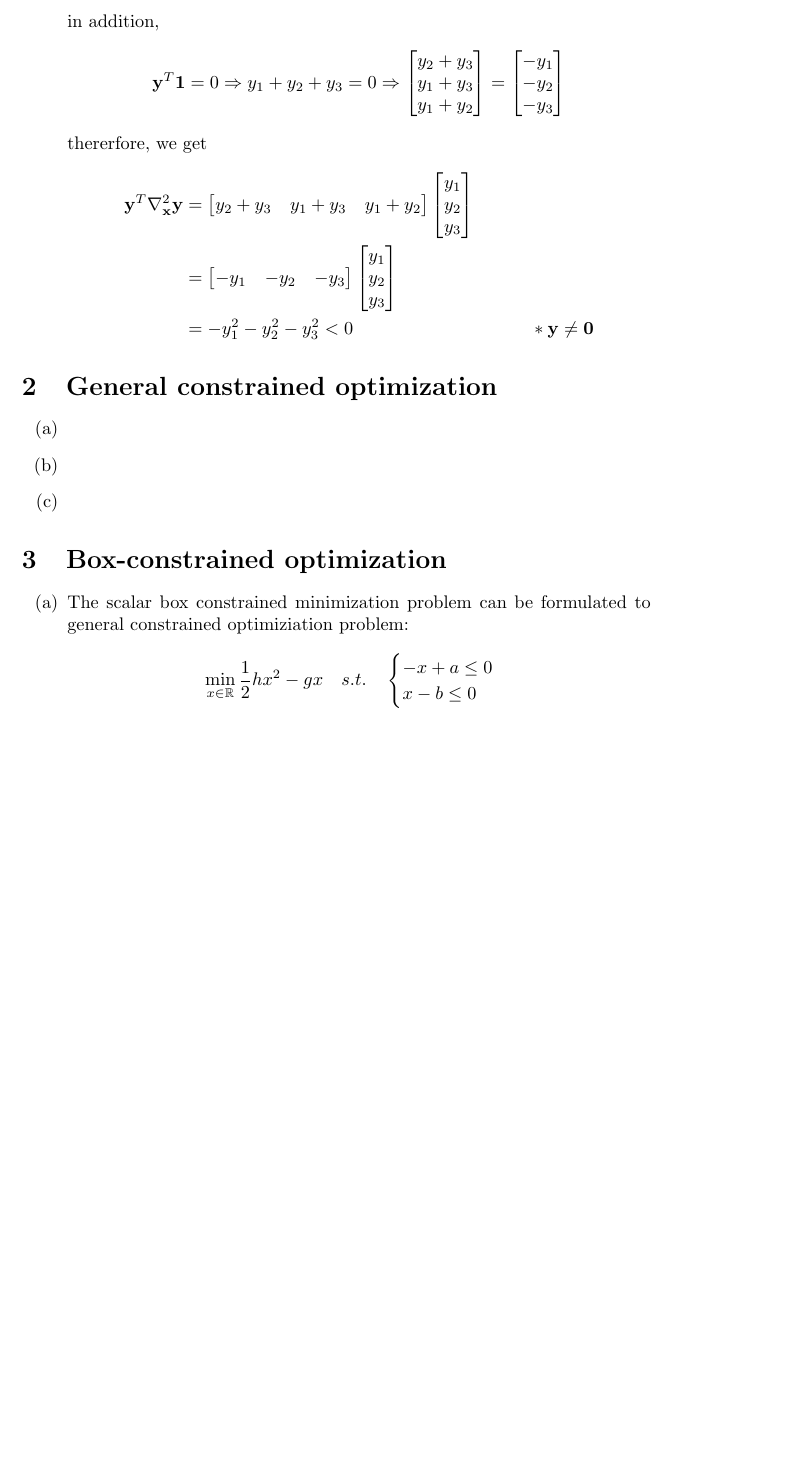
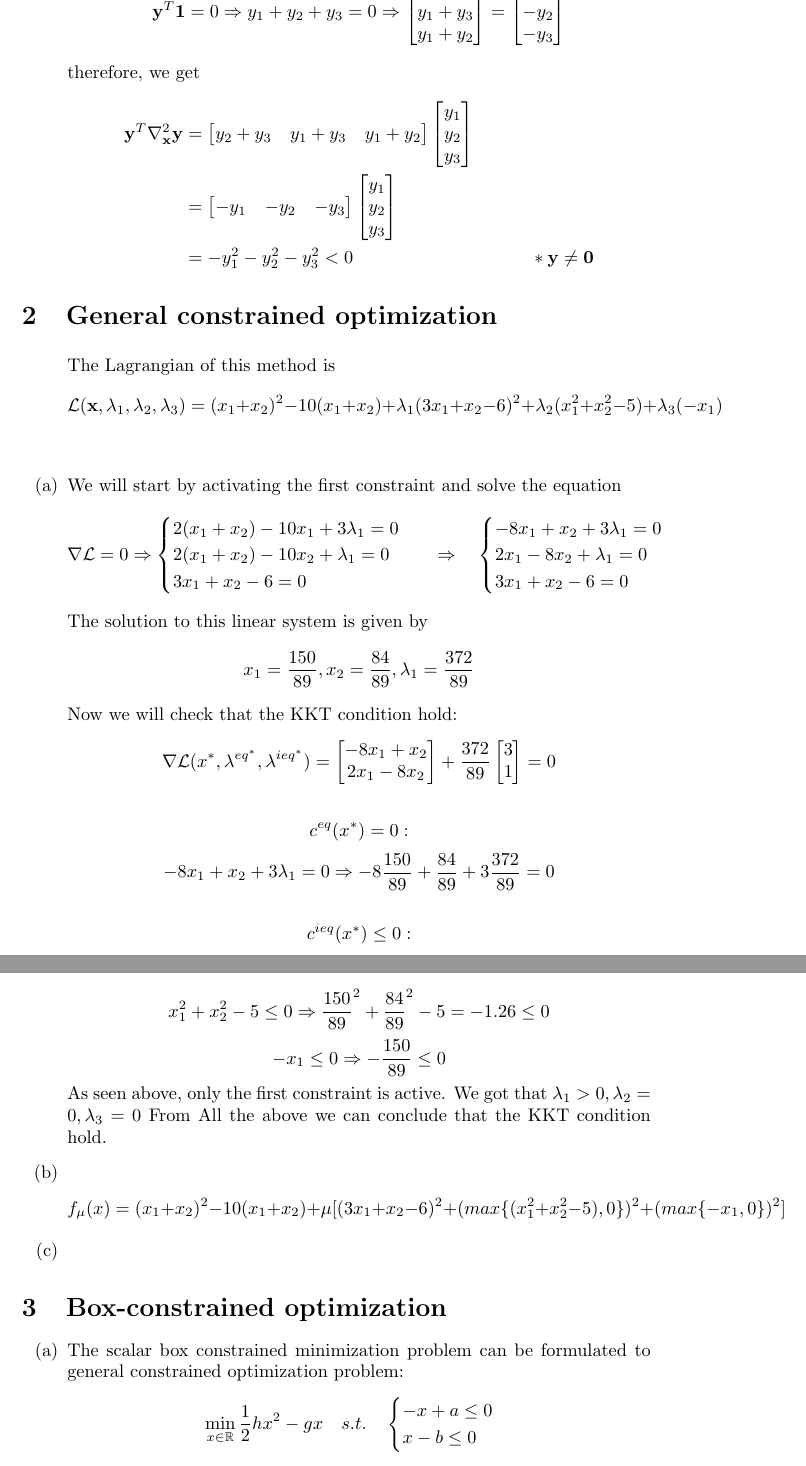
Before and after one commit to tomyaacov/noia_ass_3, a LaTeX document (main.tex): part of page 2 of 5 before the commit and two parts of pages 2 and 3 of 6 after it, the two joined at a grey line, cut at the place of the change, the shorter picture padded with empty space. Compiled offline with pdfLaTeX; a LaTeX package or settings file that is missing is left out.

Commit message:
updates for 2 and 4, not final

```diff
--- a/main.tex
+++ b/main.tex
@@ -99,7 +99,7 @@ in addition,
     -y_1\\ -y_2 \\ -y_3
     \end{bmatrix}
 \]
-thererfore, we get
+therefore, we get
 \begin{align*}
 \mathbf{y}^T\nabla_{\mathbf{x}}^2\mathbf{y}
 &=
@@ -121,13 +121,60 @@ thererfore, we get
 \end{enumerate}
 \section{General constrained optimization}
 \begin{enumerate}[(a)]
+The Lagrangian of this method is
+\[\mathcal{L}(\mathbf{x}, \lambda_1, \lambda_2, \lambda_3) =  (x_1 + x_2)^2 - 10(x_1 + x_2) + \lambda_1(3x_1  + x_2 - 6)^2 + \lambda_2(x_1^2+x_2^2-5) + \lambda_3(-x_1) \]
+\item We will start by activating the first constraint and solve the equation
+\begin{align*}
+\nabla \mathcal{L} = 0 &\Rightarrow
+\begin{cases}
+2(x_1 + x_2) - 10x_1 +3\lambda_1 = 0\\
+2(x_1 + x_2) - 10x_2 +\lambda_1 = 0\\
+3x_1 + x_2 - 6 = 0 \\
+\end{cases}
+&\Rightarrow \quad
+\begin{cases}
+-8x_1 + x_2 + 3\lambda_1 = 0\\
+2x_1 -8x_2 + \lambda_1 = 0 \\
+3x_1 + x_2 - 6 = 0\\
+\end{cases}
+\end{align*}
+The solution to this linear system is given by
+\[x_1=\frac{150}{89}, x_2=\frac{84}{89}, \lambda_1=\frac{372}{89}\]
+Now we will check that the KKT condition hold:
+\[
+\nabla \mathcal{L}(x^*, \lambda^{eq^{*}}, \lambda^{ieq^{*}}) =
+\begin{bmatrix}
+-8x_1 + x_2 \\
+2x_1 - 8x_2
+\end{bmatrix}
++ \frac{372}{89}
+\begin{bmatrix}
+3 \\
+1
+\end{bmatrix}
+= 0
+\]
+
+\[c^{eq}(x^*) = 0:\]
+\[
+-8x_1 + x_2 + 3\lambda_1 = 0 \Rightarrow -8\frac{150}{89} + \frac{84}{89} + 3\frac{372}{89} = 0
+\]
+
+\[c^{ieq}(x^*) \le 0:\]
+\[x_1^2 + x_2^2 -5 \le 0 \Rightarrow  \frac{150}{89}^2 + \frac{84}{89}^2 -5 = -1.26 \le 0\]
+\[-x_1 \le 0 \Rightarrow  -\frac{150}{89} \le 0\]
+As seen above, only the first constraint is active. We got that $\lambda_1 > 0,
+\lambda_2 = 0, \lambda_3 = 0$
+From All the above we can conclude that the KKT condition hold.
 \item
-\item
+\[
+f_\mu(x) = (x_1 + x_2)^2 - 10(x_1 + x_2) + \mu [(3x_1 + x_2 - 6)^2 + (max\{(x_1^2 + x_2^2 - 5), 0\})^2 + (max\{-x_1, 0\})^2]
+\]
 \item
 \end{enumerate}
 \section{Box-constrained optimization}
 \begin{enumerate}[(a)]
-\item The scalar box constrained minimization problem can be formulated to general constrained optimiziation problem:
+\item The scalar box constrained minimization problem can be formulated to general constrained optimization problem:
 \[\min_{x\in \mathbb{R}}\frac{1}{2}hx^2-gx\quad s.t. \quad
 \begin{cases}
 -x+a \le 0\\
```
Also changed, not shown: 1 other file.
